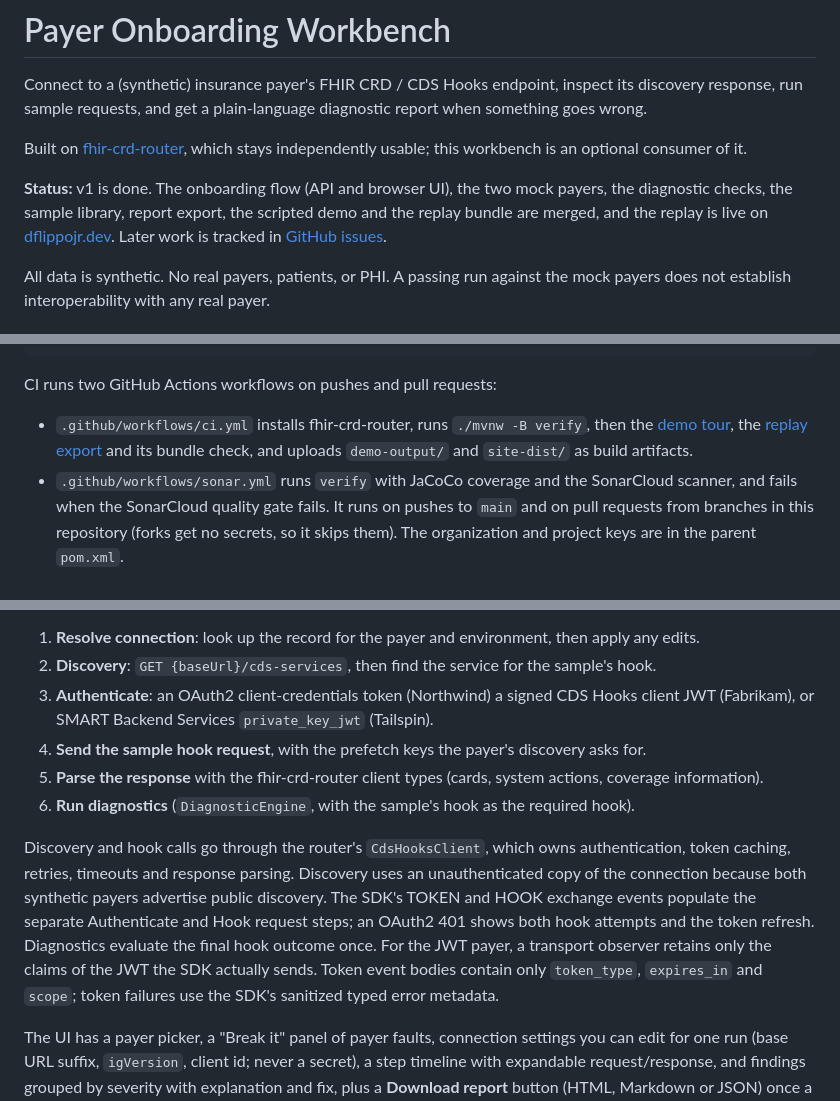
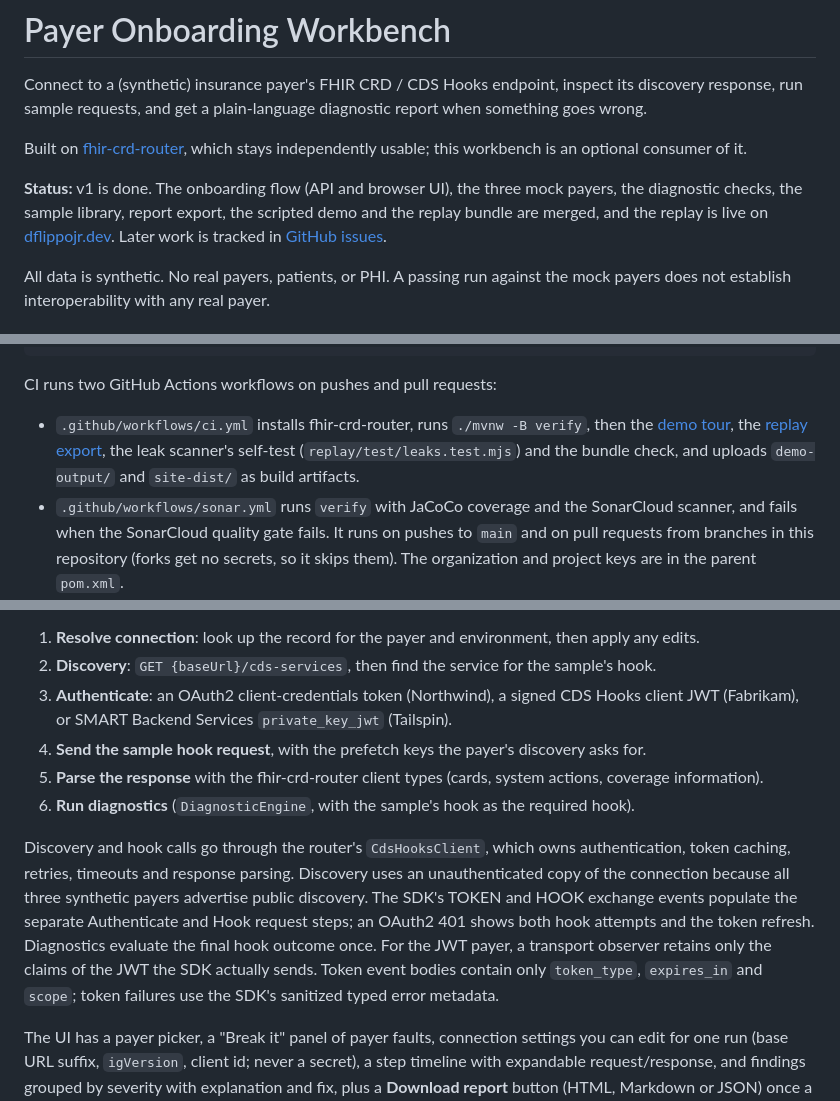
Before and after one commit to dflippojr/payer-onboarding-workbench, a Markdown page: README.md, 3 parts joined by grey strips. GitHub-like rendering.

```diff
--- a/README.md
+++ b/README.md
@@ -4,7 +4,7 @@ Connect to a (synthetic) insurance payer's FHIR CRD / CDS Hooks endpoint, inspec
 
 Built on [fhir-crd-router](https://github.com/dflippojr/fhir-crd-router), which stays independently usable; this workbench is an optional consumer of it.
 
-**Status:** v1 is done. The onboarding flow (API and browser UI), the two mock payers, the diagnostic checks, the sample library, report export, the scripted demo and the replay bundle are merged, and the replay is live on [dflippojr.dev](https://dflippojr.dev/). Later work is tracked in [GitHub issues](https://github.com/dflippojr/payer-onboarding-workbench/issues).
+**Status:** v1 is done. The onboarding flow (API and browser UI), the three mock payers, the diagnostic checks, the sample library, report export, the scripted demo and the replay bundle are merged, and the replay is live on [dflippojr.dev](https://dflippojr.dev/). Later work is tracked in [GitHub issues](https://github.com/dflippojr/payer-onboarding-workbench/issues).
 
 All data is synthetic. No real payers, patients, or PHI. A passing run against the mock payers does not establish interoperability with any real payer.
 
@@ -38,7 +38,7 @@ Run the app (serves on http://localhost:8080 by default). Install the sibling mo
 
 CI runs two GitHub Actions workflows on pushes and pull requests:
 
-- `.github/workflows/ci.yml` installs fhir-crd-router, runs `./mvnw -B verify`, then the [demo tour](#demo), the [replay export](#embed-on-a-website) and its bundle check, and uploads `demo-output/` and `site-dist/` as build artifacts.
+- `.github/workflows/ci.yml` installs fhir-crd-router, runs `./mvnw -B verify`, then the [demo tour](#demo), the [replay export](#embed-on-a-website), the leak scanner's self-test (`replay/test/leaks.test.mjs`) and the bundle check, and uploads `demo-output/` and `site-dist/` as build artifacts.
 - `.github/workflows/sonar.yml` runs `verify` with JaCoCo coverage and the SonarCloud scanner, and fails when the SonarCloud quality gate fails. It runs on pushes to `main` and on pull requests from branches in this repository (forks get no secrets, so it skips them). The organization and project keys are in the parent `pom.xml`.
 
 Dependabot (`.github/dependabot.yml`) checks Maven dependencies and GitHub Actions weekly and opens at most 3 pull requests per ecosystem, labeled `dependencies`. The root Maven reactor includes all five module POMs and the Maven wrapper; GitHub Actions updates cover `.github/workflows/`. Nothing auto-merges: CI decides whether each update is safe and the owner merges. Major Spring Boot bumps are ignored and handled as deliberate issues. The `fhir-crd-router` pin (`COMMIT=` in `scripts/install-crd-router.sh`) is invisible to Dependabot and stays a manual bump.
@@ -74,12 +74,12 @@ A run records these steps, each with its status, latency and redacted HTTP excha
 
 1. **Resolve connection**: look up the record for the payer and environment, then apply any edits.
 2. **Discovery**: `GET {baseUrl}/cds-services`, then find the service for the sample's hook.
-3. **Authenticate**: an OAuth2 client-credentials token (Northwind) a signed CDS Hooks client JWT (Fabrikam), or SMART Backend Services `private_key_jwt` (Tailspin).
+3. **Authenticate**: an OAuth2 client-credentials token (Northwind), a signed CDS Hooks client JWT (Fabrikam), or SMART Backend Services `private_key_jwt` (Tailspin).
 4. **Send the sample hook request**, with the prefetch keys the payer's discovery asks for.
 5. **Parse the response** with the fhir-crd-router client types (cards, system actions, coverage information).
 6. **Run diagnostics** (`DiagnosticEngine`, with the sample's hook as the required hook).
 
-Discovery and hook calls go through the router's `CdsHooksClient`, which owns authentication, token caching, retries, timeouts and response parsing. Discovery uses an unauthenticated copy of the connection because both synthetic payers advertise public discovery. The SDK's TOKEN and HOOK exchange events populate the separate Authenticate and Hook request steps; an OAuth2 401 shows both hook attempts and the token refresh. Diagnostics evaluate the final hook outcome once. For the JWT payer, a transport observer retains only the claims of the JWT the SDK actually sends. Token event bodies contain only `token_type`, `expires_in` and `scope`; token failures use the SDK's sanitized typed error metadata.
+Discovery and hook calls go through the router's `CdsHooksClient`, which owns authentication, token caching, retries, timeouts and response parsing. Discovery uses an unauthenticated copy of the connection because all three synthetic payers advertise public discovery. The SDK's TOKEN and HOOK exchange events populate the separate Authenticate and Hook request steps; an OAuth2 401 shows both hook attempts and the token refresh. Diagnostics evaluate the final hook outcome once. For the JWT payer, a transport observer retains only the claims of the JWT the SDK actually sends. Token event bodies contain only `token_type`, `expires_in` and `scope`; token failures use the SDK's sanitized typed error metadata.
 
 The UI has a payer picker, a "Break it" panel of payer faults, connection settings you can edit for one run (base URL suffix, `igVersion`, client id; never a secret), a step timeline with expandable request/response, and findings grouped by severity with explanation and fix, plus a **Download report** button (HTML, Markdown or JSON) once a run finishes. It follows `prefers-color-scheme`, works at 375 px and is keyboard navigable. It is plain HTML, CSS and JS under `workbench-app/src/main/resources/static`, with no build step.
 
```
Also changed, not shown: other parts of README.md (+8 -8 lines).
